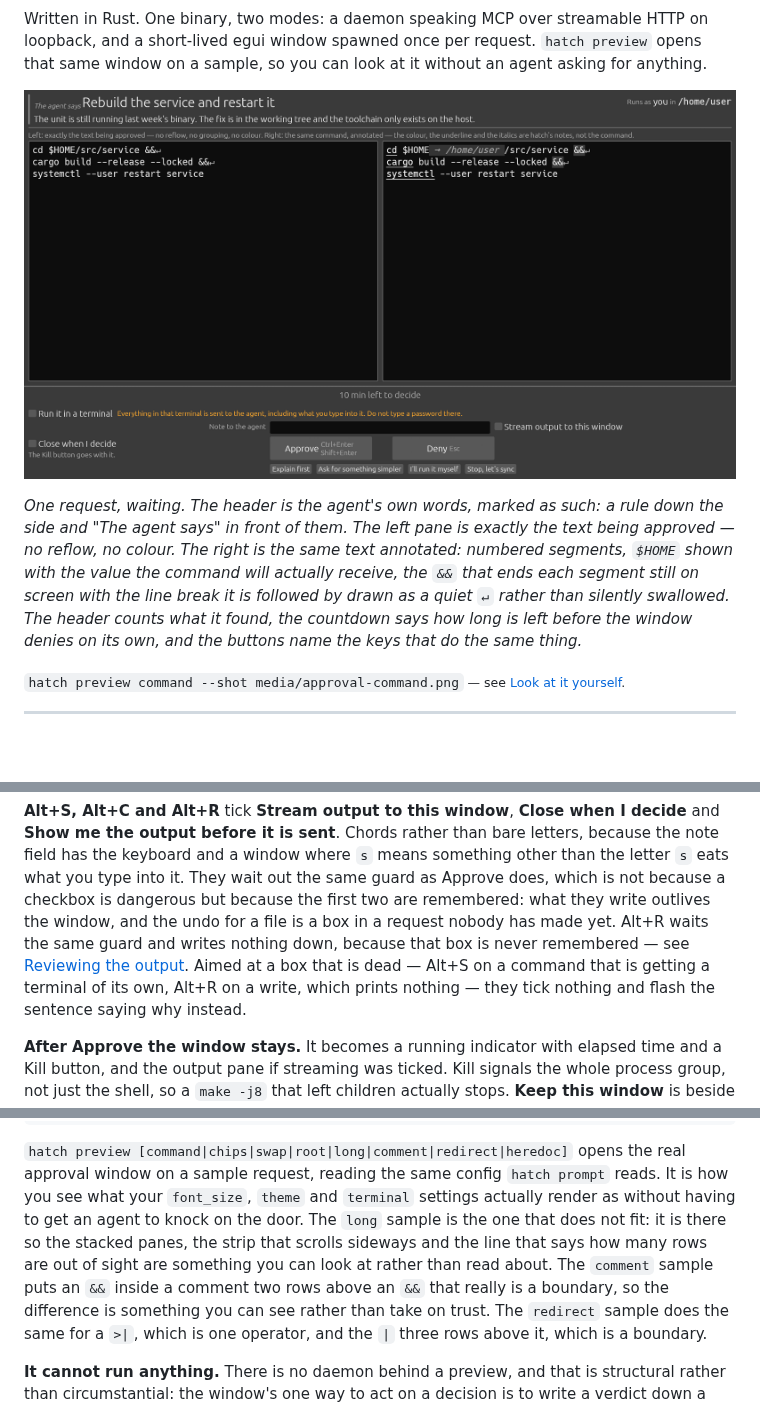
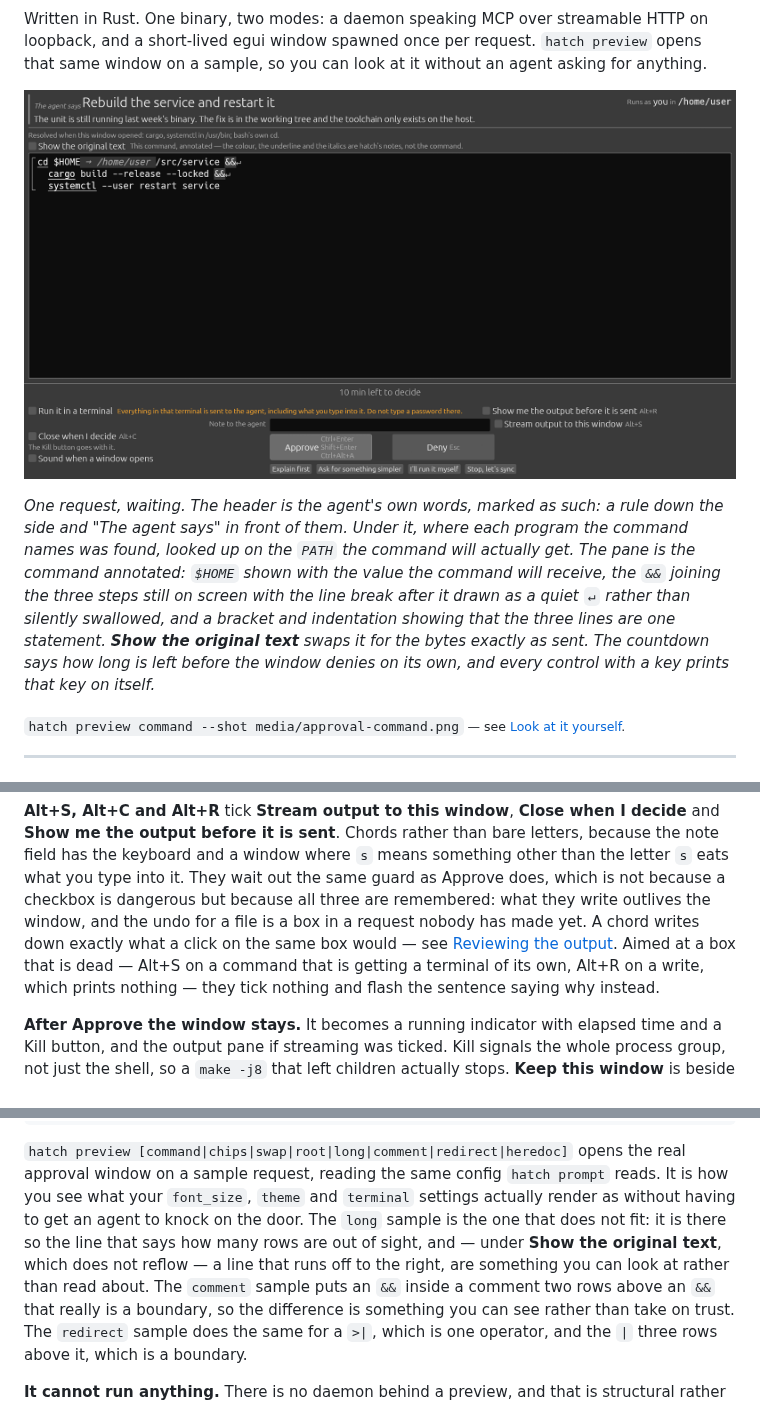
Before and after one commit to skryvel/hatch, a Markdown page: README.md, 3 parts joined by grey strips. Drawn GitHub-style; pictures changed too: media/approval-command.png; blank space fills up the shorter version.

```diff
--- a/README.md
+++ b/README.md
@@ -18,22 +18,24 @@ HTTP on loopback, and a short-lived egui window spawned once per request.
 without an agent asking for anything.
 
 ![The hatch approval window. The agent's title and reason are at the top,
-marked as the agent's own words; below them a three-line shell command appears
-twice, raw on the left and annotated on the right. Along the bottom: a
-countdown, a terminal checkbox carrying a warning that a transcript captures
-what is typed into it, a note field, a stream checkbox, a box that closes the
-window once a decision is made, Approve and Deny with their keyboard shortcuts,
-and four narrower buttons.](media/approval-command.png)
+marked as the agent's own words; below them a line saying where each program
+the command names was found, and a three-line shell command, annotated, with a
+bracket down its left edge. Along the bottom: a countdown, a terminal checkbox
+carrying a warning that a transcript captures what is typed into it, a box to
+read the output before it is sent, a note field, a stream checkbox, a box that
+closes the window once a decision is made, a sound checkbox, Approve and Deny
+with their keyboard shortcuts, and four narrower buttons.](media/approval-command.png)
 
 *One request, waiting. The header is the agent's own words, marked as such: a
-rule down the side and "The agent says" in front of them. The left pane is
-exactly the text being approved — no reflow, no colour. The right is the same
-text annotated: numbered segments, `$HOME` shown with the value the command
-will actually receive, the `&&` that ends each segment still on screen with the
-line break it is followed by drawn as a quiet `↵` rather than silently
-swallowed. The header counts what it found, the countdown says how long is left
-before the window denies on its own, and the buttons name the keys that do the
-same thing.*
+rule down the side and "The agent says" in front of them. Under it, where each
+program the command names was found, looked up on the `PATH` the command will
+actually get. The pane is the command annotated: `$HOME` shown with the value
+the command will receive, the `&&` joining the three steps still on screen
+with the line break after it drawn as a quiet `↵` rather than silently
+swallowed, and a bracket and indentation showing that the three lines are one
+statement. **Show the original text** swaps it for the bytes exactly as sent.
+The countdown says how long is left before the window denies on its own, and
+every control with a key prints that key on itself.*
 
 <sub>`hatch preview command --shot media/approval-command.png` — see
 [Look at it yourself](#look-at-it-yourself-hatch-preview).</sub>
@@ -627,11 +631,10 @@ I decide** and **Show me the output before it is sent**. Chords rather than
 bare letters, because the note field has the keyboard and a window where `s`
 means something other than the letter `s` eats what you type into it. They
 wait out the same guard as Approve does, which is not because a checkbox is
-dangerous but because the first two are remembered: what they write outlives
-the window, and the undo for a file is a box in a request nobody has made yet.
-Alt+R waits the same guard and writes nothing down, because that box is never
-remembered — see [Reviewing the output](#reviewing-the-output-before-it-goes).
-Aimed at a box that is dead — Alt+S on a command that is getting a terminal of
+dangerous but because all three are remembered: what they write outlives the
+window, and the undo for a file is a box in a request nobody has made yet. A
+chord writes down exactly what a click on the same box would — see
+[Reviewing the output](#reviewing-the-output-before-it-goes). Aimed at a box that is dead — Alt+S on a command that is getting a terminal of
 its own, Alt+R on a write, which prints nothing — they tick nothing and flash
 the sentence saying why instead.
 
@@ -849,9 +854,10 @@ hatch preview --theme light       # the other palette, for this window only
 window on a sample request, reading the same config `hatch prompt` reads. It is
 how you see what your `font_size`, `theme` and `terminal` settings actually
 render as without having to get an agent to knock on the door. The `long` sample is
-the one that does not fit: it is there so the stacked panes, the strip that
-scrolls sideways and the line that says how many rows are out of sight are
-something you can look at rather than read about. The `comment` sample puts an
+the one that does not fit: it is there so the line that says how many rows are
+out of sight, and — under **Show the original text**, which does not reflow —
+a line that runs off to the right, are something you can look at rather than
+read about. The `comment` sample puts an
 `&&` inside a comment two rows above an `&&` that really is a boundary, so the
 difference is something you can see rather than take on trust. The `redirect`
 sample does the same for a `>|`, which is one operator, and the `|` three rows
```
Also changed, not shown: other parts of README.md (+27 -21 lines), media/approval-command-light.png, media/approval-root.png, media/approval-swap.png, media/rendering-chips.png, 2 other files.
